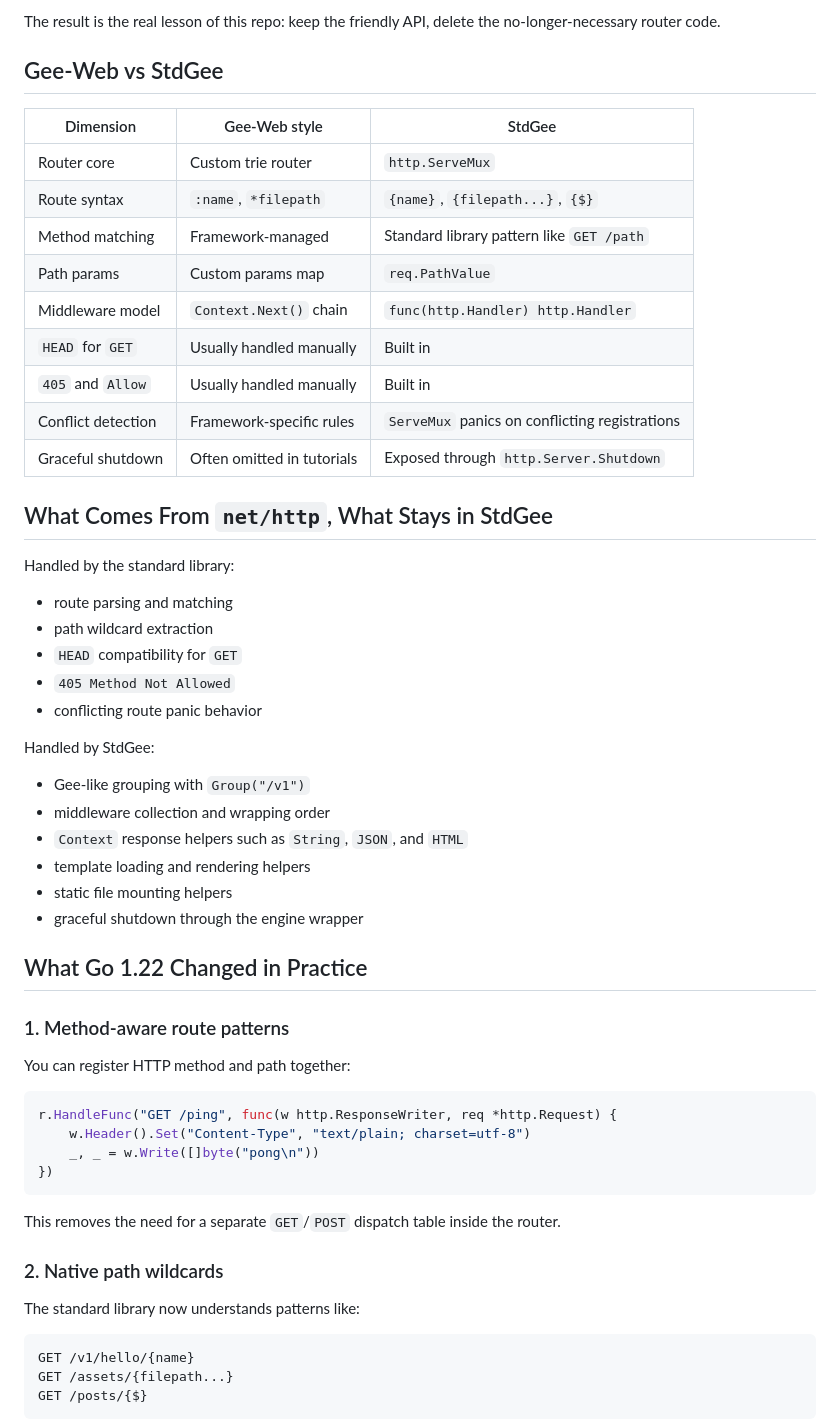
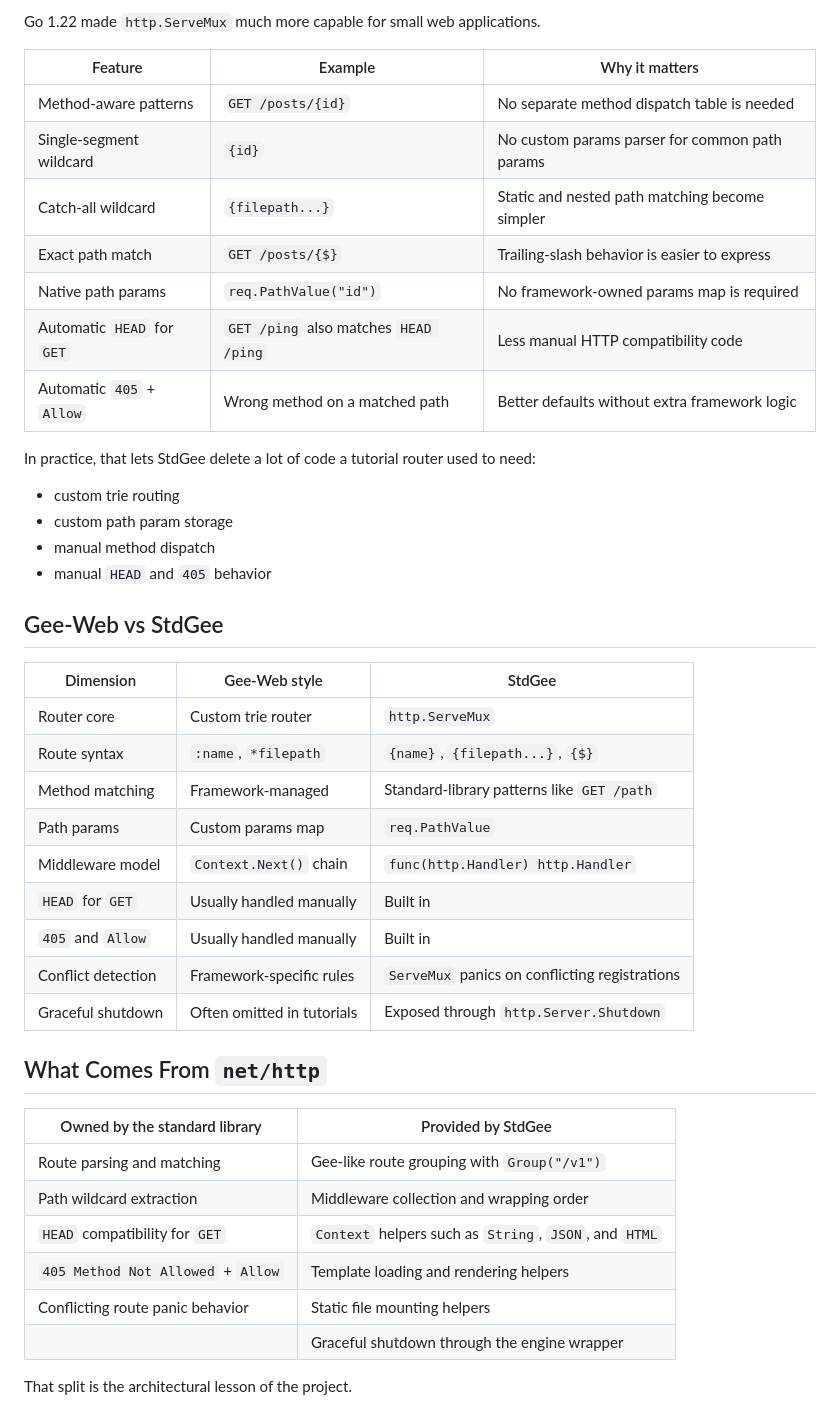
Before and after one commit to Elari39/StdGee, a Markdown page: README.md, the part around one of its changes. Rendered like a GitHub page.

````diff
--- a/README.md
+++ b/README.md
@@ -58,5 +72,22 @@ That means a project like StdGee no longer needs to spend most of its complexity
 
-The result is the real lesson of this repo: keep the friendly API, delete the no-longer-necessary router code.
+Go 1.22 made `http.ServeMux` much more capable for small web applications.
+
+| Feature | Example | Why it matters |
+| --- | --- | --- |
+| Method-aware patterns | `GET /posts/{id}` | No separate method dispatch table is needed |
+| Single-segment wildcard | `{id}` | No custom params parser for common path params |
+| Catch-all wildcard | `{filepath...}` | Static and nested path matching become simpler |
+| Exact path match | `GET /posts/{$}` | Trailing-slash behavior is easier to express |
+| Native path params | `req.PathValue("id")` | No framework-owned params map is required |
+| Automatic `HEAD` for `GET` | `GET /ping` also matches `HEAD /ping` | Less manual HTTP compatibility code |
+| Automatic `405` + `Allow` | Wrong method on a matched path | Better defaults without extra framework logic |
+
+In practice, that lets StdGee delete a lot of code a tutorial router used to need:
+
+- custom trie routing
+- custom path param storage
+- manual method dispatch
+- manual `HEAD` and `405` behavior
 
 ## Gee-Web vs StdGee
 
@@ -64,7 +95,7 @@ The result is the real lesson of this repo: keep the friendly API, delete the no
 | --- | --- | --- |
 | Router core | Custom trie router | `http.ServeMux` |
 | Route syntax | `:name`, `*filepath` | `{name}`, `{filepath...}`, `{$}` |
-| Method matching | Framework-managed | Standard library pattern like `GET /path` |
+| Method matching | Framework-managed | Standard-library patterns like `GET /path` |
 | Path params | Custom params map | `req.PathValue` |
 | Middleware model | `Context.Next()` chain | `func(http.Handler) http.Handler` |
 | `HEAD` for `GET` | Usually handled manually | Built in |
@@ -72,47 +103,16 @@ The result is the real lesson of this repo: keep the friendly API, delete the no
 | Conflict detection | Framework-specific rules | `ServeMux` panics on conflicting registrations |
 | Graceful shutdown | Often omitted in tutorials | Exposed through `http.Server.Shutdown` |
 
-## What Comes From `net/http`, What Stays in StdGee
+## What Comes From `net/http`
 
-Handled by the standard library:
+| Owned by the standard library | Provided by StdGee |
+| --- | --- |
+| Route parsing and matching | Gee-like route grouping with `Group("/v1")` |
+| Path wildcard extraction | Middleware collection and wrapping order |
+| `HEAD` compatibility for `GET` | `Context` helpers such as `String`, `JSON`, and `HTML` |
+| `405 Method Not Allowed` + `Allow` | Template loading and rendering helpers |
+| Conflicting route panic behavior | Static file mounting helpers |
+|  | Graceful shutdown through the engine wrapper |
 
-- route parsing and matching
-- path wildcard extraction
-- `HEAD` compatibility for `GET`
-- `405 Method Not Allowed`
-- conflicting route panic behavior
+That split is the architectural lesson of the project.
 
-Handled by StdGee:
-
-- Gee-like grouping with `Group("/v1")`
-- middleware collection and wrapping order
-- `Context` response helpers such as `String`, `JSON`, and `HTML`
-- template loading and rendering helpers
-- static file mounting helpers
-- graceful shutdown through the engine wrapper
-
-## What Go 1.22 Changed in Practice
-
-### 1. Method-aware route patterns
-
-You can register HTTP method and path together:
-
-```go
-r.HandleFunc("GET /ping", func(w http.ResponseWriter, req *http.Request) {
-	w.Header().Set("Content-Type", "text/plain; charset=utf-8")
-	_, _ = w.Write([]byte("pong\n"))
-})
-```
-
-This removes the need for a separate `GET`/`POST` dispatch table inside the router.
-
-### 2. Native path wildcards
-
-The standard library now understands patterns like:
-
-```go
-GET /v1/hello/{name}
-GET /assets/{filepath...}
-GET /posts/{$}
-```
-
````
Also changed, not shown: other parts of README.md (+68 -106 lines).
